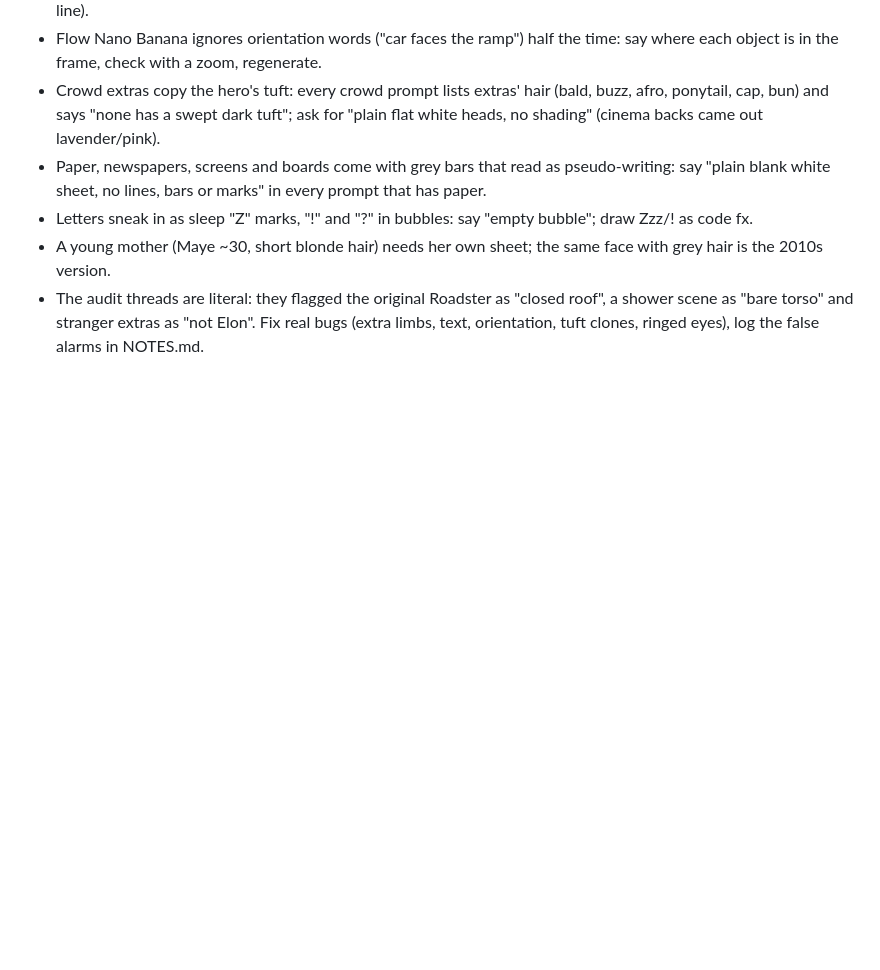
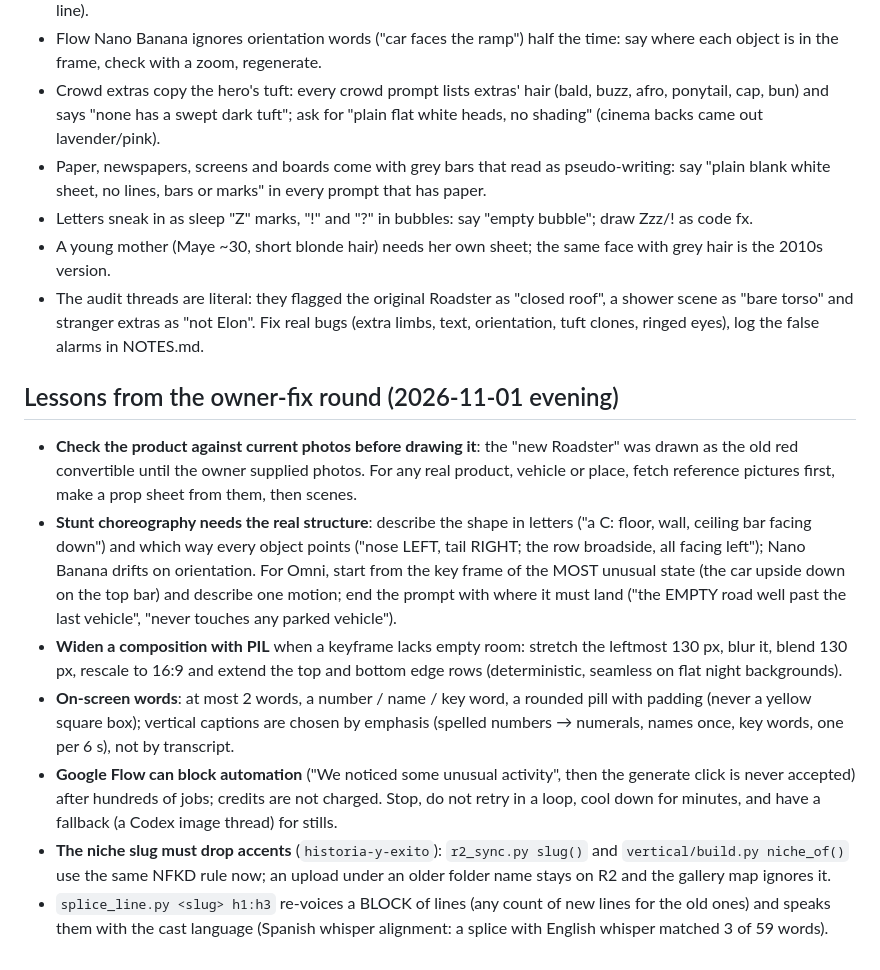
Before and after one commit to YusufLisawi/bb-plugins, a Markdown page: skills/bio-explainer/SKILL.md, the part around the change. GitHub-like rendering; blank space fills up the shorter version.

Commit message:
bio-explainer: lessons from the owner-fix round (product refs, stunt choreography, Flow block, niche slug, emphasis captions)
Co-Authored-By: Claude Sonnet 5.5 <noreply@anthropic.com>

```diff
--- a/skills/bio-explainer/SKILL.md
+++ b/skills/bio-explainer/SKILL.md
@@ -73,3 +73,13 @@ Google flagged "unusual activity" after ~5 h of nonstop Flow image jobs, so the
 - Letters sneak in as sleep "Z" marks, "!" and "?" in bubbles: say "empty bubble"; draw Zzz/! as code fx.
 - A young mother (Maye ~30, short blonde hair) needs her own sheet; the same face with grey hair is the 2010s version.
 - The audit threads are literal: they flagged the original Roadster as "closed roof", a shower scene as "bare torso" and stranger extras as "not Elon". Fix real bugs (extra limbs, text, orientation, tuft clones, ringed eyes), log the false alarms in NOTES.md.
+
+## Lessons from the owner-fix round (2026-11-01 evening)
+
+- **Check the product against current photos before drawing it**: the "new Roadster" was drawn as the old red convertible until the owner supplied photos. For any real product, vehicle or place, fetch reference pictures first, make a prop sheet from them, then scenes.
+- **Stunt choreography needs the real structure**: describe the shape in letters ("a C: floor, wall, ceiling bar facing down") and which way every object points ("nose LEFT, tail RIGHT; the row broadside, all facing left"); Nano Banana drifts on orientation. For Omni, start from the key frame of the MOST unusual state (the car upside down on the top bar) and describe one motion; end the prompt with where it must land ("the EMPTY road well past the last vehicle", "never touches any parked vehicle").
+- **Widen a composition with PIL** when a keyframe lacks empty room: stretch the leftmost 130 px, blur it, blend 130 px, rescale to 16:9 and extend the top and bottom edge rows (deterministic, seamless on flat night backgrounds).
+- **On-screen words**: at most 2 words, a number / name / key word, a rounded pill with padding (never a yellow square box); vertical captions are chosen by emphasis (spelled numbers → numerals, names once, key words, one per 6 s), not by transcript.
+- **Google Flow can block automation** ("We noticed some unusual activity", then the generate click is never accepted) after hundreds of jobs; credits are not charged. Stop, do not retry in a loop, cool down for minutes, and have a fallback (a Codex image thread) for stills.
+- **The niche slug must drop accents** (`historia-y-exito`): `r2_sync.py slug()` and `vertical/build.py niche_of()` use the same NFKD rule now; an upload under an older folder name stays on R2 and the gallery map ignores it.
+- `splice_line.py <slug> h1:h3` re-voices a BLOCK of lines (any count of new lines for the old ones) and speaks them with the cast language (Spanish whisper alignment: a splice with English whisper matched 3 of 59 words).
```
